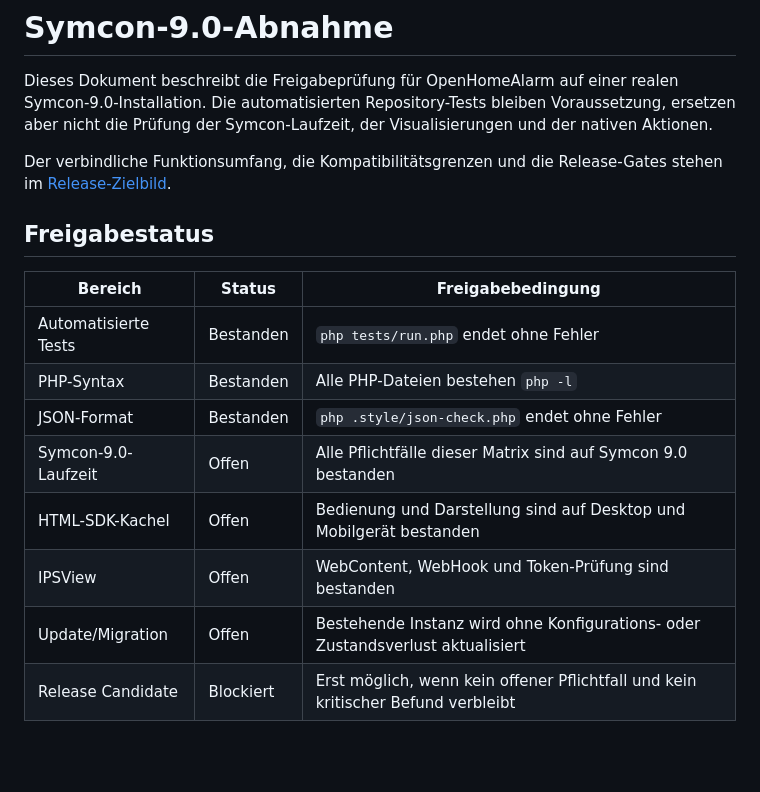
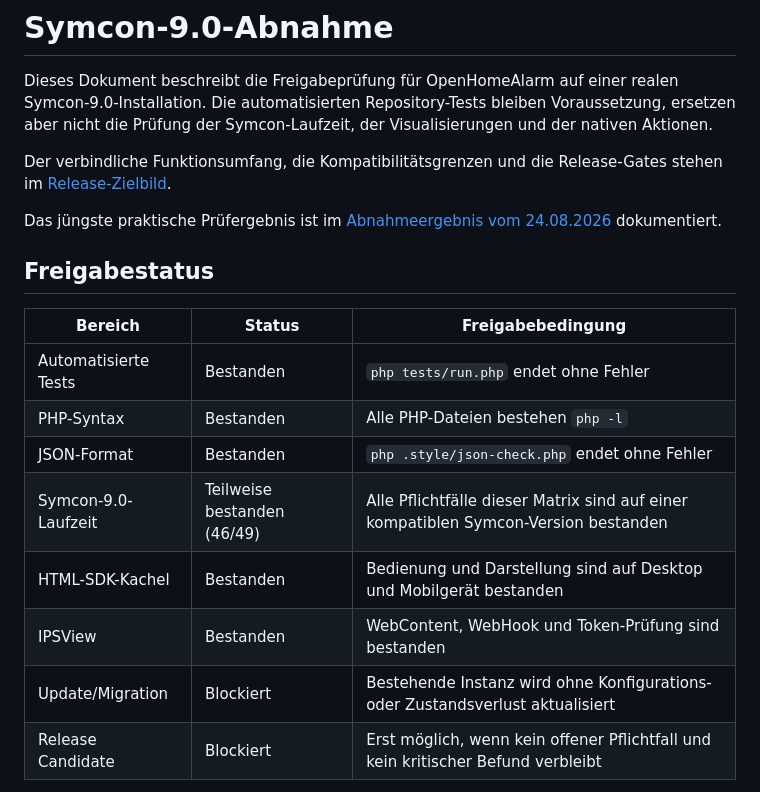
Before and after one commit to Burki24/OpenHomeAlarm, a Markdown page: docs/SYMCON_9_ACCEPTANCE.md, the part around the change. Rendered like a GitHub page; blank space fills up the shorter version.

Commit message:
DOCS: Record Symcon 9.1 acceptance results

```diff
--- a/docs/SYMCON_9_ACCEPTANCE.md
+++ b/docs/SYMCON_9_ACCEPTANCE.md
@@ -8,6 +8,10 @@ Visualisierungen und der nativen Aktionen.
 Der verbindliche Funktionsumfang, die Kompatibilitätsgrenzen und die
 Release-Gates stehen im [Release-Zielbild](RELEASE_SCOPE.md).
 
+Das jüngste praktische Prüfergebnis ist im
+[Abnahmeergebnis vom 24.08.2026](acceptance-results/2026-08-24-symcon-9.1.md)
+dokumentiert.
+
 ## Freigabestatus
 
 | Bereich | Status | Freigabebedingung |
@@ -15,10 +19,10 @@ Release-Gates stehen im [Release-Zielbild](RELEASE_SCOPE.md).
 | Automatisierte Tests | Bestanden | `php tests/run.php` endet ohne Fehler |
 | PHP-Syntax | Bestanden | Alle PHP-Dateien bestehen `php -l` |
 | JSON-Format | Bestanden | `php .style/json-check.php` endet ohne Fehler |
-| Symcon-9.0-Laufzeit | Offen | Alle Pflichtfälle dieser Matrix sind auf Symcon 9.0 bestanden |
-| HTML-SDK-Kachel | Offen | Bedienung und Darstellung sind auf Desktop und Mobilgerät bestanden |
-| IPSView | Offen | WebContent, WebHook und Token-Prüfung sind bestanden |
-| Update/Migration | Offen | Bestehende Instanz wird ohne Konfigurations- oder Zustandsverlust aktualisiert |
+| Symcon-9.0-Laufzeit | Teilweise bestanden (46/49) | Alle Pflichtfälle dieser Matrix sind auf einer kompatiblen Symcon-Version bestanden |
+| HTML-SDK-Kachel | Bestanden | Bedienung und Darstellung sind auf Desktop und Mobilgerät bestanden |
+| IPSView | Bestanden | WebContent, WebHook und Token-Prüfung sind bestanden |
+| Update/Migration | Blockiert | Bestehende Instanz wird ohne Konfigurations- oder Zustandsverlust aktualisiert |
 | Release Candidate | Blockiert | Erst möglich, wenn kein offener Pflichtfall und kein kritischer Befund verbleibt |
 
 `Bestanden` bezeichnet hier den zuletzt lokal geprüften Repository-Stand. Vor
```
Also changed, not shown: docs/acceptance-results/2026-08-24-symcon-9.1.md (added, +87 -0 lines).
